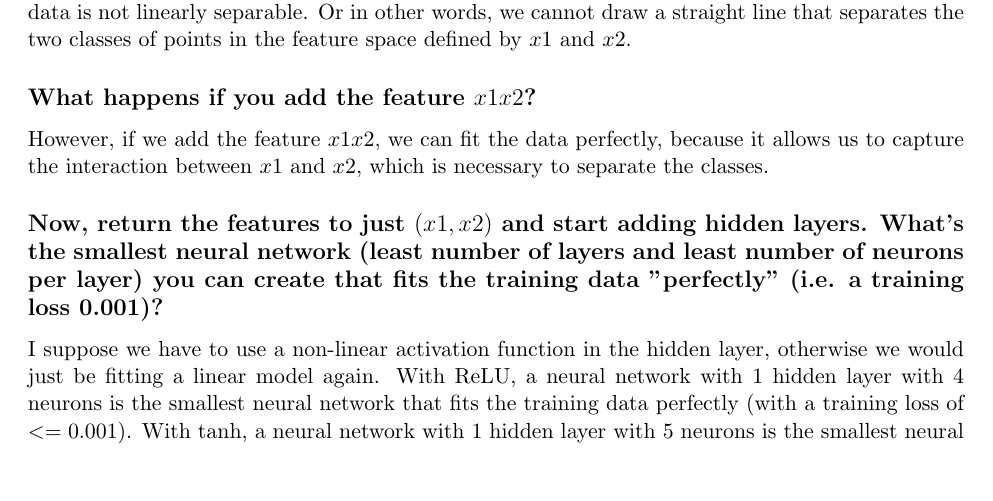
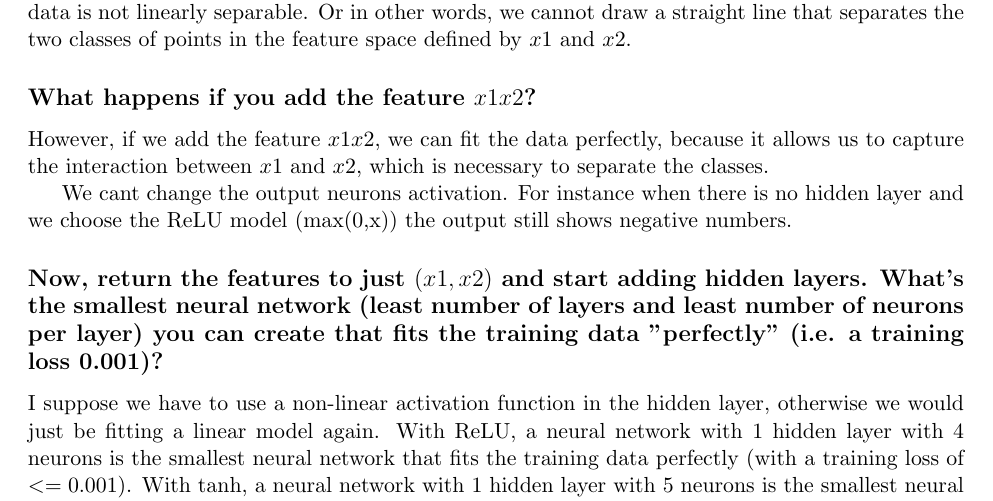
Before and after one commit to bdkcspronk/Deep-learning-in-physics, a LaTeX problem sheet (Assignment-1/report_Assignment_1.tex): part of page 1 of 4, cut so that both start at the same text, the shorter picture padded with empty space. Compiled offline with pdfLaTeX.

Commit message:
Update report_Assignment_1.tex

```diff
--- a/Assignment-1/report_Assignment_1.tex
+++ b/Assignment-1/report_Assignment_1.tex
@@ -24,6 +24,8 @@ Or in other words, we cannot draw a straight line that separates the two classes
 \subsection*{What happens if you add the feature \(x1x2\)?}
 However, if we add the feature \(x1x2\), we can fit the data perfectly, because it allows us to capture the interaction between \(x1\) and \(x2\),
 which is necessary to separate the classes.
+
+We cant change the output neurons activation. For instance when there is no hidden layer and we choose the ReLU model (max(0,x)) the output still shows negative numbers.
 
 \subsection*{Now, return the features to just \((x1, x2)\) and start adding hidden layers. What's the smallest neural network
 (least number of layers and least number of neurons per layer) you can create that fits the training data
```
